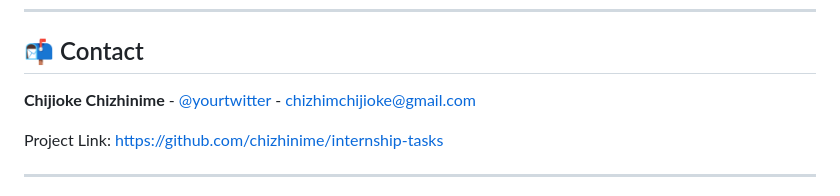
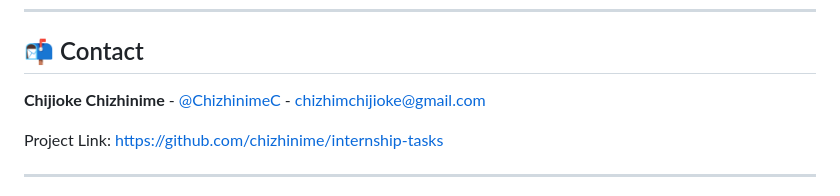
Before and after one commit to chizhinime/internship-tasks, a Markdown page: README.md, the part around the change. Drawn GitHub-style.

Commit message:
Update Twitter handle format in README

```diff
--- a/README.md
+++ b/README.md
@@ -335,7 +335,7 @@ This project is created for educational purposes as part of a front-end developm
 
 ## 📬 Contact
 
-**Chijioke Chizhinime** - [@yourtwitter](https://twitter.com/ChizhinimeC) - chizhimchijioke@gmail.com
+**Chijioke Chizhinime** - [@ChizhinimeC](https://twitter.com/ChizhinimeC) - chizhimchijioke@gmail.com
 
 Project Link: [https://github.com/chizhinime/internship-tasks](https://github.com/chizhinime/internship-tasks)
 
```
